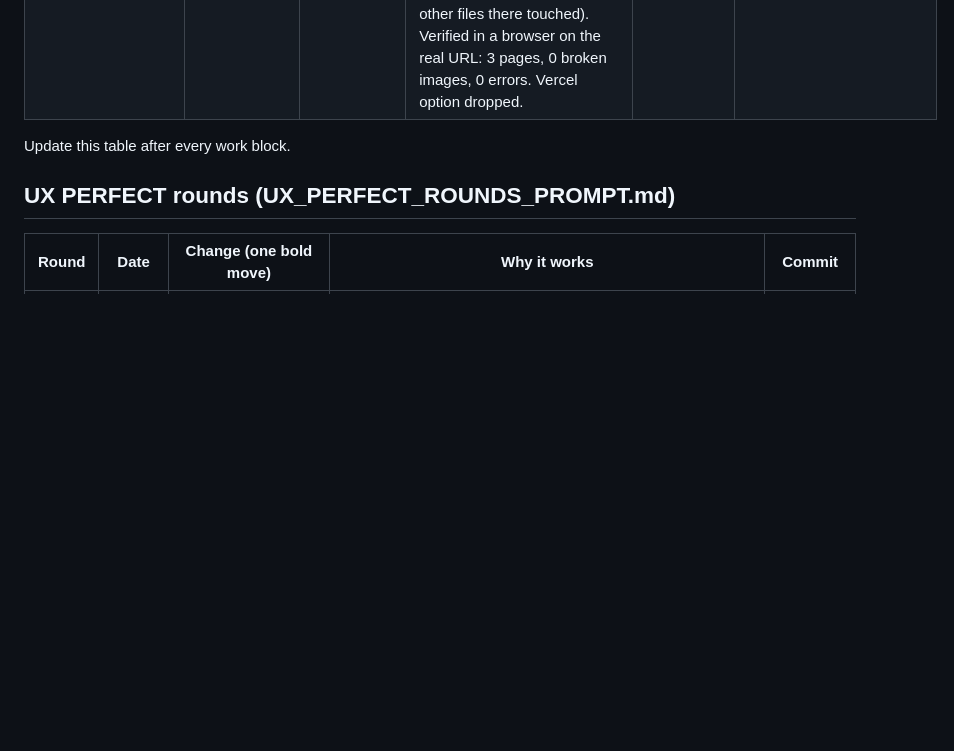
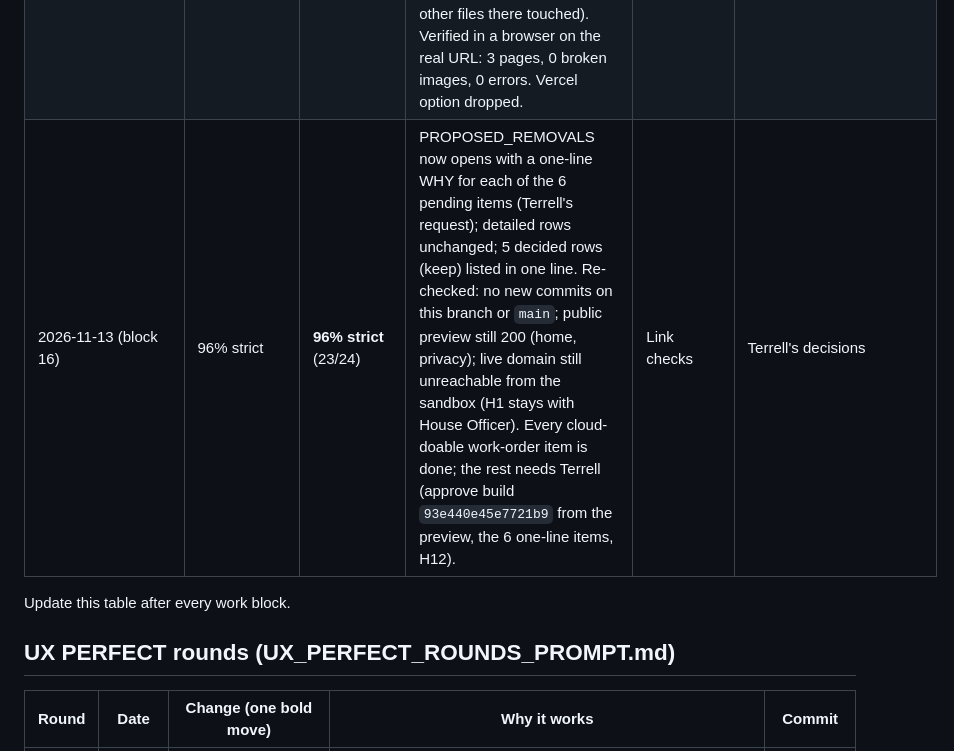
Before and after one commit to terrellfrancistk-cpu/terrell-francis-portfolio, a Markdown page: docs/claude-handoff/PROGRESS.md, the part around the change. Rendered like a GitHub page; blank space fills up the shorter version.

Commit message:
docs: PROGRESS block 16
Co-Authored-By: Claude Opus 5.5 <noreply@anthropic.com>
Claude-Session: https://claude.ai/code/session_0111eeFZJnxHwiNpc9tZRWGz

```diff
--- a/docs/claude-handoff/PROGRESS.md
+++ b/docs/claude-handoff/PROGRESS.md
@@ -26,6 +26,7 @@ Definition of 100%: every applicable AUDIT STANDARD item Present and passing tes
 | 2026-11-13 (block 13) | 96% strict | **96% strict** (23/24) | **CI layout-shift: root cause found and fixed.** The new logging showed the hero copy and Now cards shrinking at ~1.6 s (e.g. 260 -> 201 px): text re-wrapping when Inter arrives after first paint on a system with a wide fallback font (GitHub's Linux runner falls back to DejaVu Sans). Reproduced locally (forced DejaVu fallback + late font: CLS 0.2248, CI 0.2227). Fix, additive: metric-matched local fallbacks ("Inter Fallback" for text, "Inter Display Fallback" for 32 px+ headings) from Arial / Liberation Sans / Arimo, scaled per weight band and size class to Inter's measured widths (Inter's optical sizing makes small text wider than display text), plus ascent/descent overrides. Inter itself unchanged; finished page pixel-identical. Late-font CLS 0.2248 -> 0.0013; new regression test fails on the old CSS. Follow-up: CI still showed 0.158 (its runner lacks Arial/Liberation), so added separately calibrated GNU FreeSans fallbacks (FreeSans-only machine: 0.0019); the test now logs which local fonts the machine has. | 142 passed, 0 failed; visual baselines unchanged | Same: approval of the new build; PROPOSED_REMOVALS rows; H12 |
 | 2026-11-13 (block 14) | 96% strict | **96% strict** (23/24) | Finished the late-font fix on GitHub's runner. Logging showed the runner has Liberation Sans (not a missing font): the remaining jump was the promise sentence gaining a line and a Now card losing one, from 1-2% width error at their exact sizes. Added per-block desktop fallbacks for the four wrap-sensitive first-screen blocks (errors now within +-0.9%). CI late-font: 0.2227 -> 0.0268 desktop, 0.0022 phone; CI green on `6aae927`. Also: I pushed `95f9114` with a message claiming a green suite while the CSS-budget test failed; corrected in `6aae927` (budget 80 -> 100 KB source; 68 KB minified) and commits now only happen after a passing run. New build for approval `93e440e45e7721b9`. | Sandbox 142 passed (source + minified); CI green | Terrell: approve build `93e440e45e7721b9`; PROPOSED_REMOVALS rows; H12 |
 | 2026-11-13 (block 15) | 96% strict | **96% strict** (23/24) | Terrell (Nov 13, 9:03 AM CT): no new Vercel use; all previews on free GitHub Pages under `tkhub-preview`. Published **public preview** of build `93e440e45e7721b9`: **https://terrellfrancistk-cpu.github.io/tkhub-preview/terrellfrancis-1113/** (folder `terrellfrancis-1113`, commit `2c3b412`; noindex + relative 404 links per that repo's convention; no other files there touched). Verified in a browser on the real URL: 3 pages, 0 broken images, 0 errors. Vercel option dropped. | Browser check on the public URL | Terrell: open the preview and approve build `93e440e45e7721b9`; PROPOSED_REMOVALS rows; H12 |
+| 2026-11-13 (block 16) | 96% strict | **96% strict** (23/24) | PROPOSED_REMOVALS now opens with a one-line WHY for each of the 6 pending items (Terrell's request); detailed rows unchanged; 5 decided rows (keep) listed in one line. Re-checked: no new commits on this branch or `main`; public preview still 200 (home, privacy); live domain still unreachable from the sandbox (H1 stays with House Officer). Every cloud-doable work-order item is done; the rest needs Terrell (approve build `93e440e45e7721b9` from the preview, the 6 one-line items, H12). | Link checks | Terrell's decisions |
 
 Update this table after every work block.
 
```
